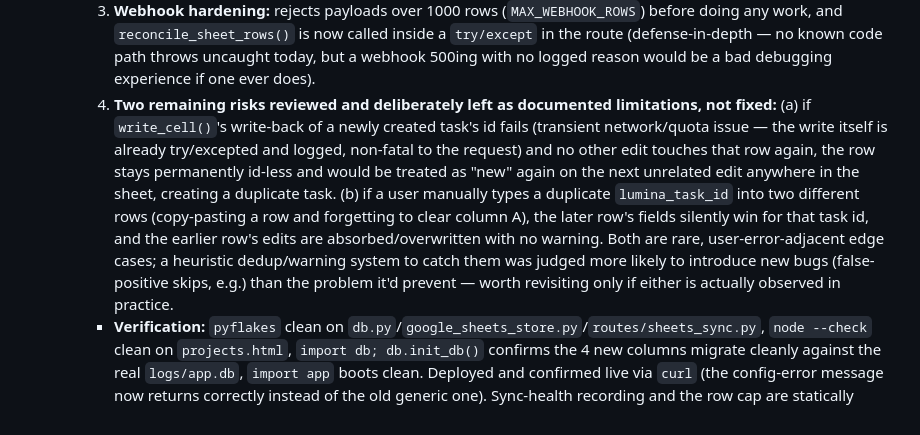
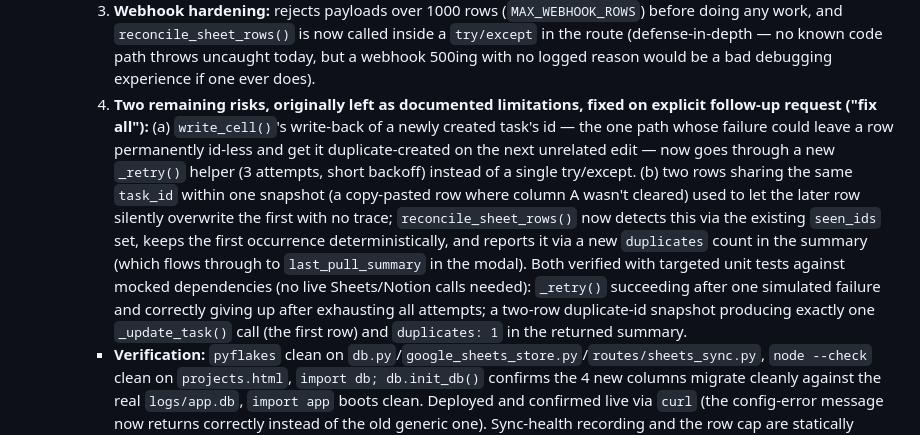
Before and after one commit to 2021abhinavgupta-cmd/claude-office-assistant, a Markdown page: CLAUDE.md, the part around the change. GitHub-like rendering.

Commit message:
Document final gap-closing pass in CLAUDE.md (gotcha #87)

```diff
--- a/CLAUDE.md
+++ b/CLAUDE.md
@@ -686,7 +686,7 @@ A quick reference map for developers of the massive backend API.
       1. **`google_sheets_store.config_error()`** distinguishes "not configured at all" from "configured but broken" (invalid JSON, or valid JSON missing `client_email`/`private_key`) — without this, a credential-paste mistake (stray newline, missing outer quote — a realistic failure mode for a multi-line private key pasted into a Railway variable) would have surfaced as "make sure the sheet is shared with ...", sending debugging toward sharing settings that were never the problem. `POST .../google-sheet-link` now uses it. Verified locally: all four states (unset / invalid JSON / missing key / valid) return the correct distinct message.
       2. **Sync-health tracking:** `google_sheet_links` gained `last_push_at`, `last_push_ok`, `last_pull_at`, `last_pull_summary` columns. `push_task_to_sheet()` now returns a bool instead of swallowing its result entirely; the push route and pull webhook both record these after every call. The Connect Google Sheet modal now shows "Last push: <time> ✓/✕" and "Last pull: <time> (created=N, updated=N, ...)" instead of the sync being a black box you can only debug via Railway logs.
       3. **Webhook hardening:** rejects payloads over 1000 rows (`MAX_WEBHOOK_ROWS`) before doing any work, and `reconcile_sheet_rows()` is now called inside a `try/except` in the route (defense-in-depth — no known code path throws uncaught today, but a webhook 500ing with no logged reason would be a bad debugging experience if one ever does).
-      4. **Two remaining risks reviewed and deliberately left as documented limitations, not fixed:** (a) if `write_cell()`'s write-back of a newly created task's id fails (transient network/quota issue — the write itself is already try/excepted and logged, non-fatal to the request) and no other edit touches that row again, the row stays permanently id-less and would be treated as "new" again on the next unrelated edit anywhere in the sheet, creating a duplicate task. (b) if a user manually types a duplicate `lumina_task_id` into two different rows (copy-pasting a row and forgetting to clear column A), the later row's fields silently win for that task id, and the earlier row's edits are absorbed/overwritten with no warning. Both are rare, user-error-adjacent edge cases; a heuristic dedup/warning system to catch them was judged more likely to introduce new bugs (false-positive skips, e.g.) than the problem it'd prevent — worth revisiting only if either is actually observed in practice.
+      4. **Two remaining risks, originally left as documented limitations, fixed on explicit follow-up request ("fix all"):** (a) `write_cell()`'s write-back of a newly created task's id — the one path whose failure could leave a row permanently id-less and get it duplicate-created on the next unrelated edit — now goes through a new `_retry()` helper (3 attempts, short backoff) instead of a single try/except. (b) two rows sharing the same `task_id` within one snapshot (a copy-pasted row where column A wasn't cleared) used to let the later row silently overwrite the first with no trace; `reconcile_sheet_rows()` now detects this via the existing `seen_ids` set, keeps the first occurrence deterministically, and reports it via a new `duplicates` count in the summary (which flows through to `last_pull_summary` in the modal). Both verified with targeted unit tests against mocked dependencies (no live Sheets/Notion calls needed): `_retry()` succeeding after one simulated failure and correctly giving up after exhausting all attempts; a two-row duplicate-id snapshot producing exactly one `_update_task()` call (the first row) and `duplicates: 1` in the returned summary.
       - **Verification:** `pyflakes` clean on `db.py`/`google_sheets_store.py`/`routes/sheets_sync.py`, `node --check` clean on `projects.html`, `import db; db.init_db()` confirms the 4 new columns migrate cleanly against the real `logs/app.db`, `import app` boots clean. Deployed and confirmed live via `curl` (the config-error message now returns correctly instead of the old generic one). Sync-health recording and the row cap are statically verified only — not yet exercised against a real push/pull, same credential blocker as everything else in this gotcha.
     - **Third follow-up, same day, explicitly requested as a "fix every loophole" pass — the most consequential one:**
       1. **Every sensitive route in this feature was gated by `_is_admin(user_id)` where `user_id` came straight from a client-supplied body/query field — not a real session check.** `_is_admin()` is `bool(user_id)` everywhere in this app (deliberate, see gotcha #60), so with this app's `CORS(origins="*")`, literally any external site could POST/GET/DELETE these routes with `user_id: "x"` (any non-empty string, doesn't even need to be a real employee id) and pass. This is the exact same class of gap as the pre-existing `/api/auth/clients` warning (#7), just newly introduced by this feature rather than pre-existing. Fixed by adding `_verified_user_id()` (`routes/sheets_sync.py`), which reads the real `session_token` HttpOnly cookie and calls `routes.auth._verify_session()` — the actual mechanism `app.py::create_client` already uses elsewhere in this codebase, just not previously mirrored here. Applied to `GET/POST/DELETE .../google-sheet-link`, `GET /api/sheets/links`, and `POST /api/sheets/push/<id>`. The pull webhook correctly keeps its link_token-only auth (Apps Script has no browser session to carry a cookie). No frontend changes were needed for this — the browser already sends `session_token` automatically on every same-origin fetch; the `user_id` params the frontend still sends are now vestigial (ignored server-side, harmless to leave).
```
